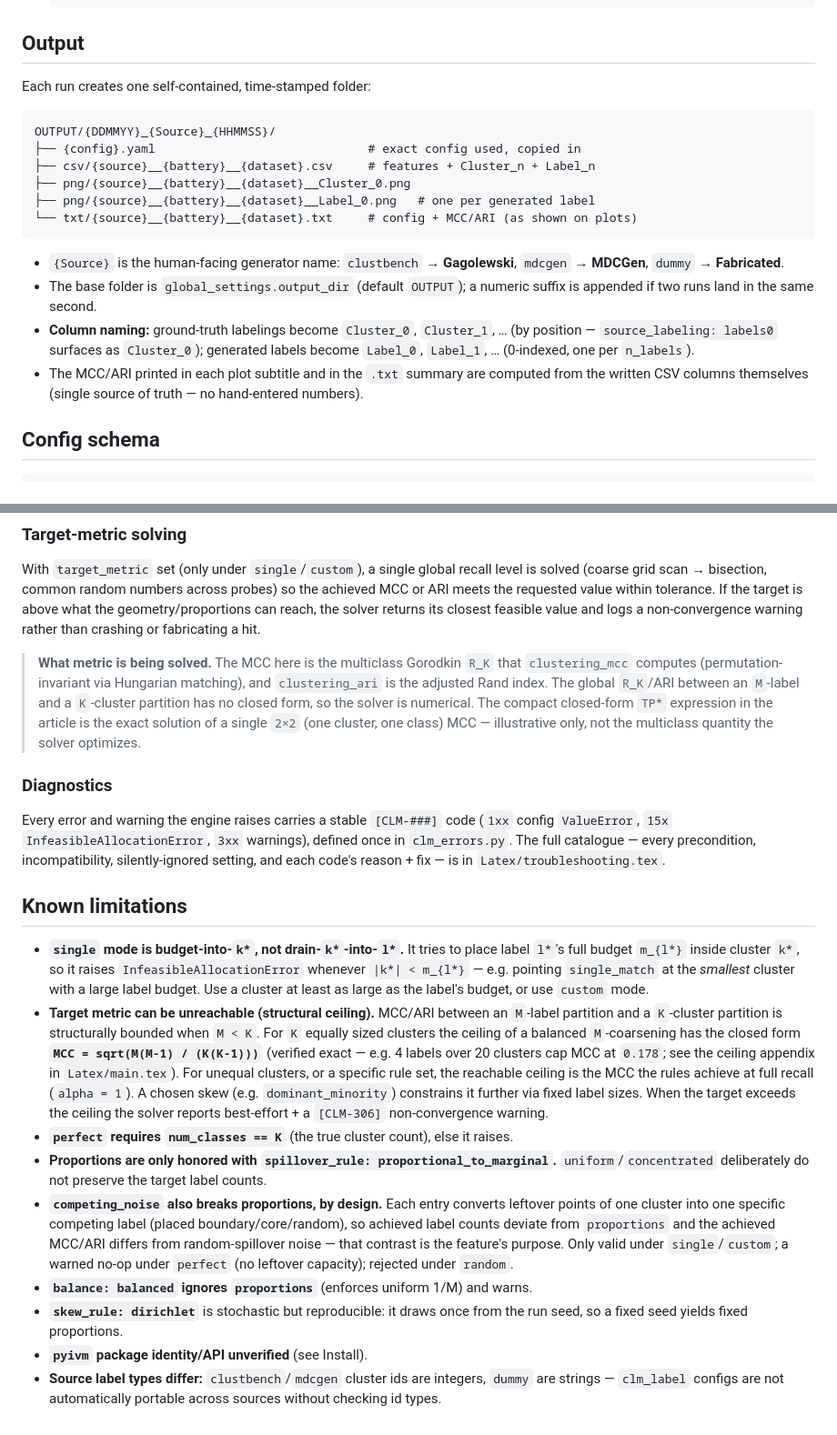
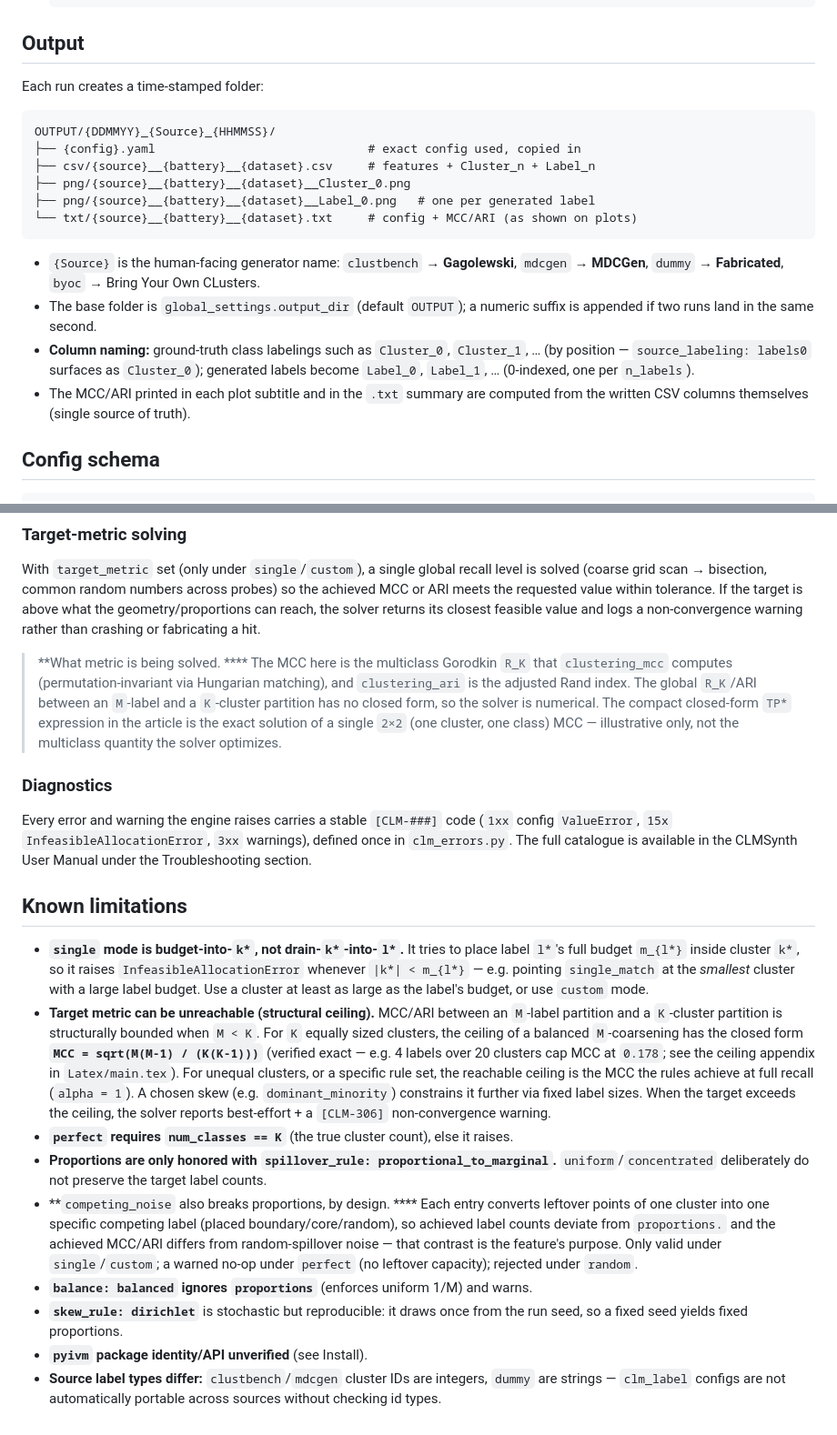
Before and after one commit to A-Gharibian/CLMSynth, a Markdown page: README.md, 2 parts joined by grey strips. Shown at 91% size. Drawn GitHub-style.

````diff
--- a/README.md
+++ b/README.md
@@ -68,7 +65,7 @@ Or configure it yourself:
 
 ## Output
 
-Each run creates one self-contained, time-stamped folder:
+Each run creates a time-stamped folder:
 
 ```
 OUTPUT/{DDMMYY}_{Source}_{HHMMSS}/
@@ -80,15 +77,14 @@ OUTPUT/{DDMMYY}_{Source}_{HHMMSS}/
 ```
 
 - `{Source}` is the human-facing generator name: `clustbench` → **Gagolewski**,
-  `mdcgen` → **MDCGen**, `dummy` → **Fabricated**.
+  `mdcgen` → **MDCGen**, `dummy` → **Fabricated**, `byoc` → Bring Your Own CLusters.
 - The base folder is `global_settings.output_dir` (default `OUTPUT`); a numeric
   suffix is appended if two runs land in the same second.
-- **Column naming:** ground-truth labelings become `Cluster_0`, `Cluster_1`, …
+- **Column naming:** ground-truth class labelings such as `Cluster_0`, `Cluster_1`, …
   (by position — `source_labeling: labels0` surfaces as `Cluster_0`); generated
   labels become `Label_0`, `Label_1`, … (0-indexed, one per `n_labels`).
 - The MCC/ARI printed in each plot subtitle and in the `.txt` summary are
-  computed from the written CSV columns themselves (single source of truth — no
-  hand-entered numbers).
+  computed from the written CSV columns themselves (single source of truth).
 
 ## Config schema
 
@@ -212,7 +208,7 @@ If the target is above what the geometry/proportions can reach, the solver
 returns its closest feasible value and logs a non-convergence warning rather
 than crashing or fabricating a hit.
 
-> **What metric is being solved.** The MCC here is the multiclass Gorodkin
+> **What metric is being solved. **** The MCC here is the multiclass Gorodkin
 > `R_K` that `clustering_mcc` computes (permutation-invariant via Hungarian
 > matching), and `clustering_ari` is the adjusted Rand index. The global
 > `R_K`/ARI between an `M`-label and a `K`-cluster partition has no closed
@@ -225,9 +221,8 @@ than crashing or fabricating a hit.
 
 Every error and warning the engine raises carries a stable `[CLM-###]` code
 (`1xx` config `ValueError`, `15x` `InfeasibleAllocationError`, `3xx` warnings),
-defined once in `clm_errors.py`. The full catalogue — every precondition,
-incompatibility, silently-ignored setting, and each code's reason + fix — is in
-`Latex/troubleshooting.tex`.
+defined once in `clm_errors.py`. The full catalogue is available in the CLMSynth
+User Manual under the Troubleshooting section.
 
 ## Known limitations
 
@@ -238,22 +233,22 @@ incompatibility, silently-ignored setting, and each code's reason + fix — is i
   cluster at least as large as the label's budget, or use `custom` mode.
 - **Target metric can be unreachable (structural ceiling).** MCC/ARI between an
   `M`-label partition and a `K`-cluster partition is structurally bounded when
-  `M < K`. For `K` equally sized clusters the ceiling of a balanced `M`-coarsening
+  `M < K`. For `K` equally sized clusters, the ceiling of a balanced `M`-coarsening
   has the closed form **`MCC = sqrt(M(M-1) / (K(K-1)))`** (verified exact — e.g.
   4 labels over 20 clusters cap MCC at `0.178`; see the ceiling appendix in
   `Latex/main.tex`).
   For unequal clusters, or a specific rule set, the reachable ceiling is the MCC
   the rules achieve at full recall (`alpha = 1`). A chosen skew (e.g.
   `dominant_minority`) constrains it further via fixed label sizes. When the
-  target exceeds the ceiling the solver reports best-effort + a `[CLM-306]`
+  target exceeds the ceiling, the solver reports best-effort + a `[CLM-306]`
   non-convergence warning.
 - **`perfect` requires `num_classes == K`** (the true cluster count), else it
   raises.
 - **Proportions are only honored with `spillover_rule: proportional_to_marginal`.**
   `uniform`/`concentrated` deliberately do not preserve the target label counts.
-- **`competing_noise` also breaks proportions, by design.** Each entry converts
+- **`competing_noise` also breaks proportions, by design. **** Each entry converts
   leftover points of one cluster into one specific competing label (placed
-  boundary/core/random), so achieved label counts deviate from `proportions`
+  boundary/core/random), so achieved label counts deviate from `proportions.`
   and the achieved MCC/ARI differs from random-spillover noise — that contrast
   is the feature's purpose. Only valid under `single`/`custom`; a warned no-op
   under `perfect` (no leftover capacity); rejected under `random`.
@@ -261,6 +256,6 @@ incompatibility, silently-ignored setting, and each code's reason + fix — is i
 - **`skew_rule: dirichlet`** is stochastic but reproducible: it draws once from
   the run seed, so a fixed seed yields fixed proportions.
 - **`pyivm` package identity/API unverified** (see Install).
-- **Source label types differ:** `clustbench`/`mdcgen` cluster ids are integers,
+- **Source label types differ:** `clustbench`/`mdcgen` cluster IDs are integers,
   `dummy` are strings — `clm_label` configs are not automatically portable
   across sources without checking id types.
````
Also changed, not shown: other parts of README.md (+17 -20 lines).
